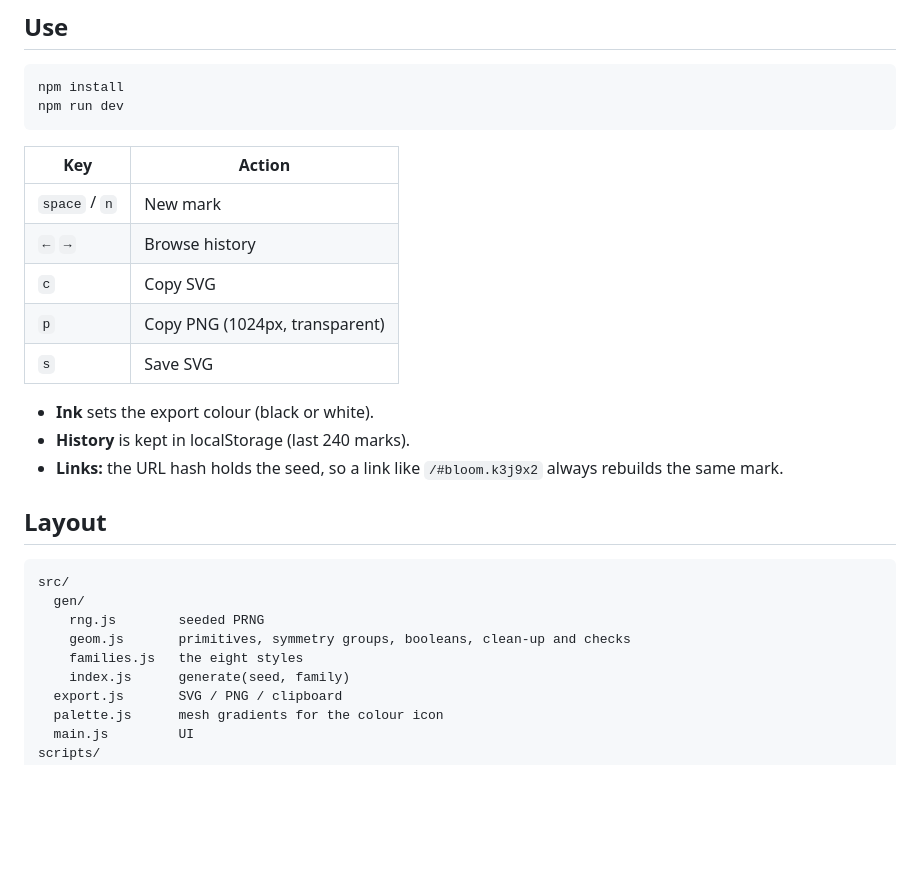
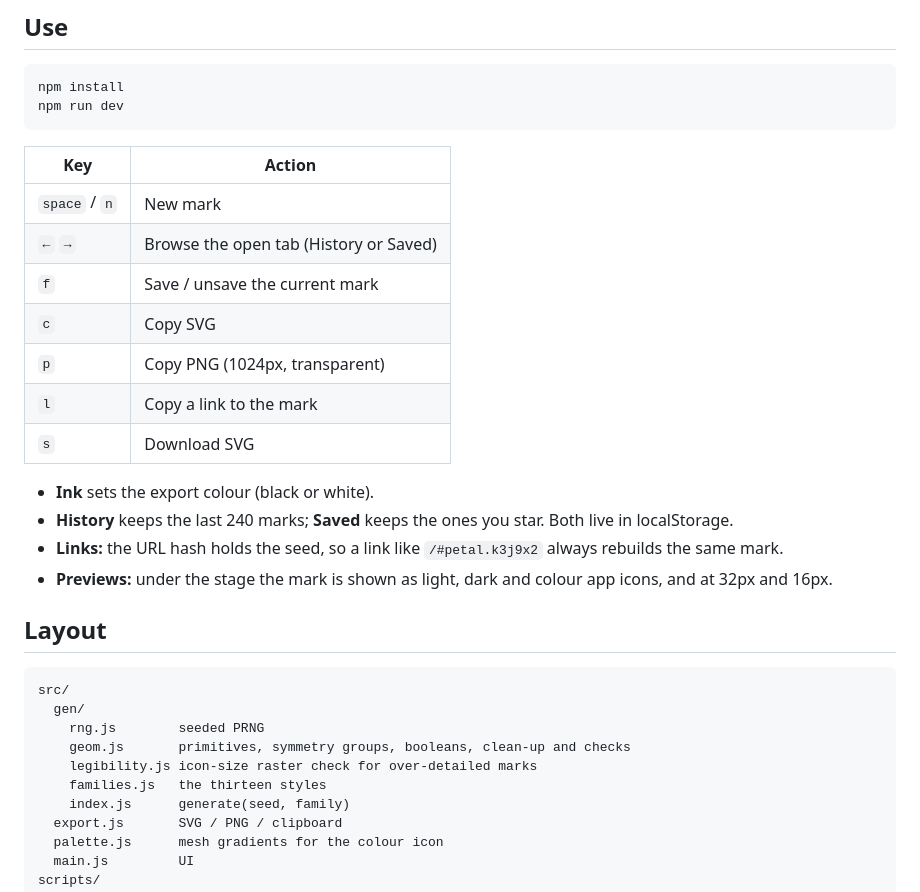
Before and after one commit to newomp4/logooo, a Markdown page: README.md, the part around one of its changes. Rendered like a GitHub page; blank space fills up the shorter version.

```diff
--- a/README.md
+++ b/README.md
@@ -31,14 +41,17 @@ npm run dev
 | Key | Action |
 | --- | --- |
 | `space` / `n` | New mark |
-| `←` `→` | Browse history |
+| `←` `→` | Browse the open tab (History or Saved) |
+| `f` | Save / unsave the current mark |
 | `c` | Copy SVG |
 | `p` | Copy PNG (1024px, transparent) |
-| `s` | Save SVG |
+| `l` | Copy a link to the mark |
+| `s` | Download SVG |
 
 - **Ink** sets the export colour (black or white).
-- **History** is kept in localStorage (last 240 marks).
-- **Links:** the URL hash holds the seed, so a link like `/#bloom.k3j9x2` always rebuilds the same mark.
+- **History** keeps the last 240 marks; **Saved** keeps the ones you star. Both live in localStorage.
+- **Links:** the URL hash holds the seed, so a link like `/#petal.k3j9x2` always rebuilds the same mark.
+- **Previews:** under the stage the mark is shown as light, dark and colour app icons, and at 32px and 16px.
 
 ## Layout
 
@@ -47,7 +60,8 @@ src/
   gen/
     rng.js        seeded PRNG
     geom.js       primitives, symmetry groups, booleans, clean-up and checks
-    families.js   the eight styles
+    legibility.js icon-size raster check for over-detailed marks
+    families.js   the thirteen styles
     index.js      generate(seed, family)
   export.js       SVG / PNG / clipboard
   palette.js      mesh gradients for the colour icon
```
Also changed, not shown: other parts of README.md (+13 -3 lines), docs/screenshot.png, 6 other files.
